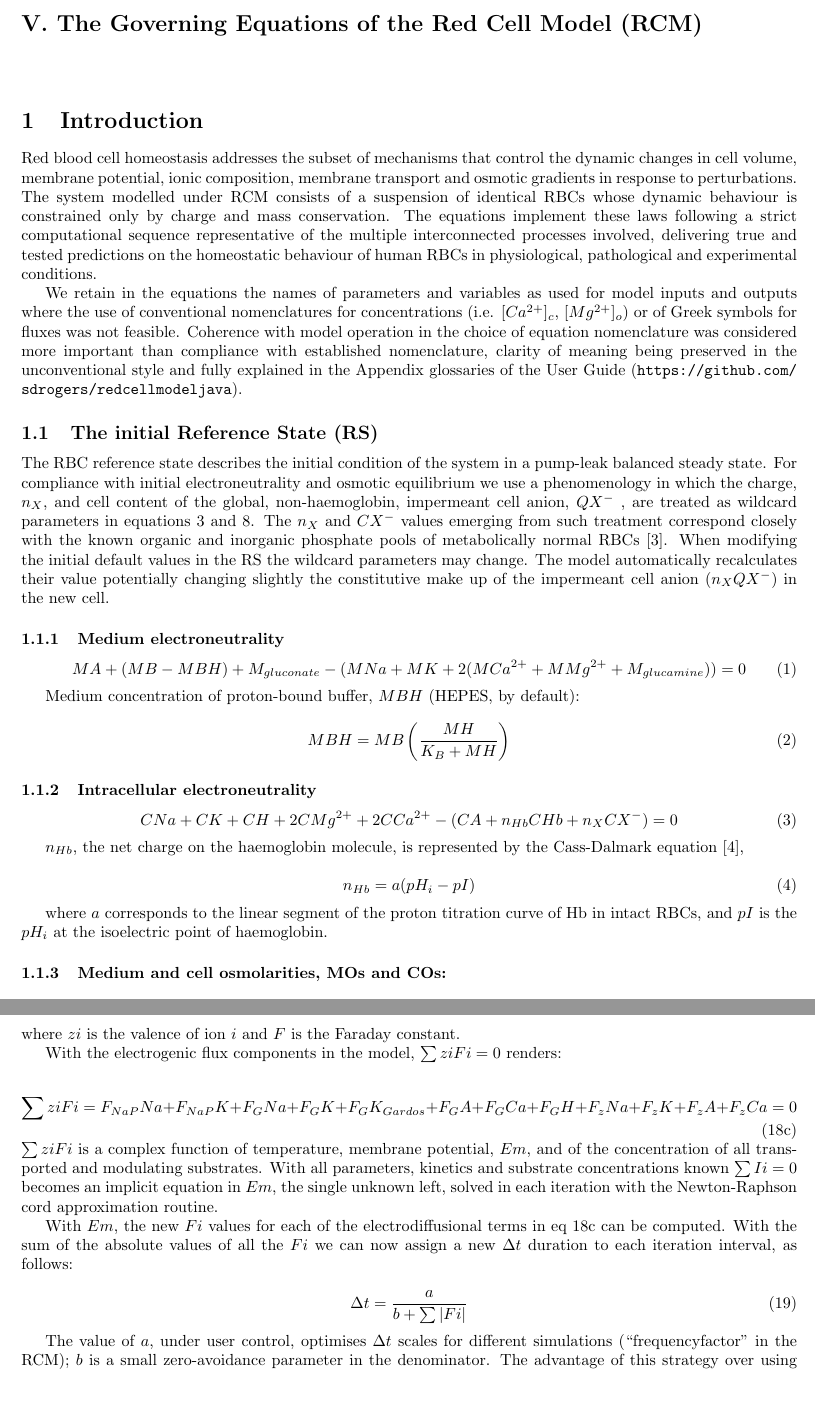
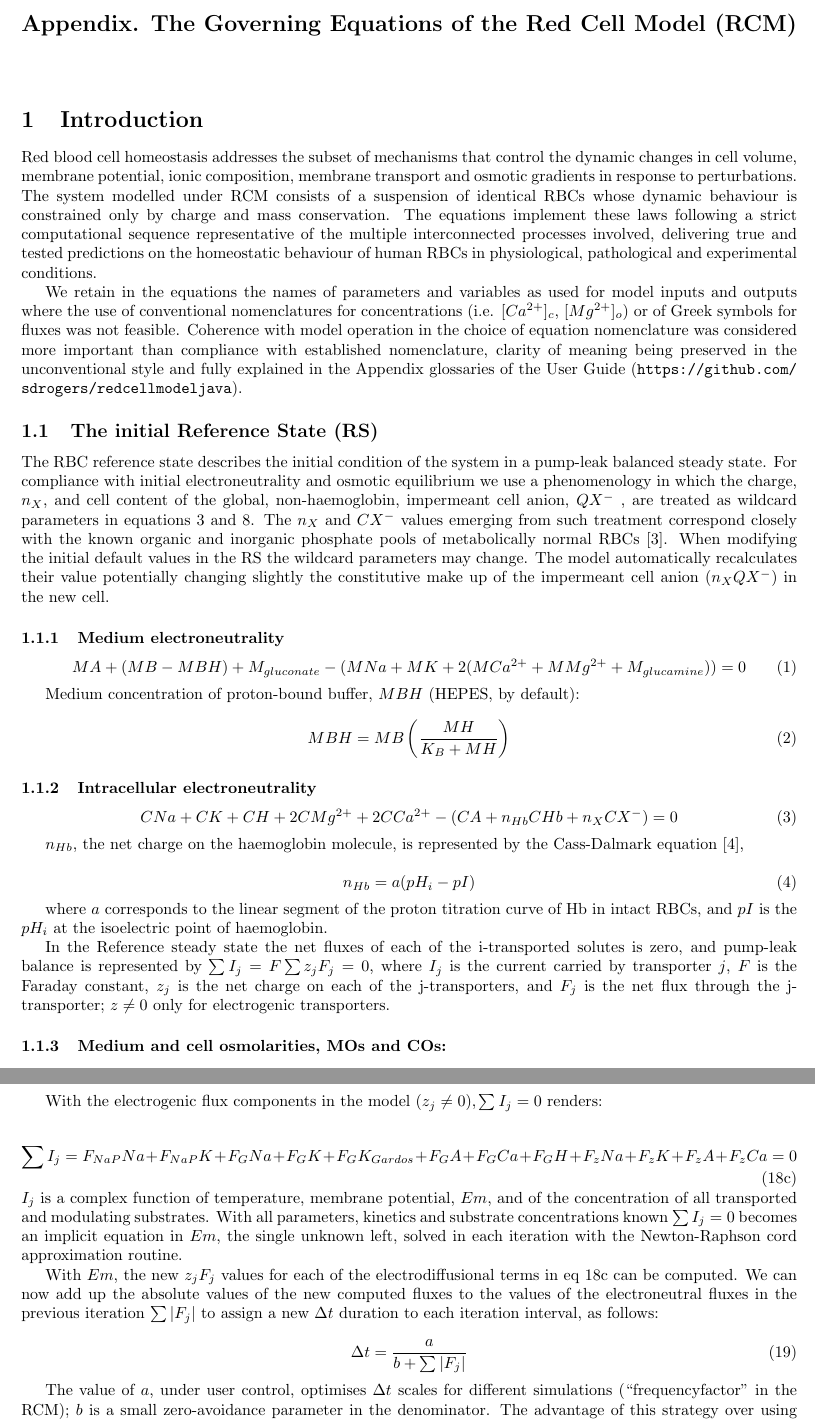
Before and after one commit to sdrogers/redcellmodeljava, a LaTeX document (equations/equations.tex): two parts of pages 1 and 6 of 10, joined at a grey line, cut so that both start at the same text, the shorter picture padded with empty space. Compiled offline with pdfLaTeX.

Commit message:
update to eqns

```diff
--- a/equations/equations.tex
+++ b/equations/equations.tex
@@ -23,7 +23,7 @@
   }
 \makeatother
 
-\title{V. The Governing Equations of the Red Cell Model (RCM)}
+\title{Appendix. The Governing Equations of the Red Cell Model (RCM)}
 \date{}
 
 % \newcommand{\med}[1]{[#1]^m}
@@ -154,6 +154,8 @@ $\nHb$, the net charge on the haemoglobin molecule, is represented by the Cass-D
 
 where $a$ corresponds to the linear segment of the proton titration curve of Hb in intact RBCs, and $\pI$ is the $\pH{i}$ at the isoelectric point of haemoglobin.
 
+In the Reference steady state the net fluxes of each of the i-transported solutes is zero, and pump-leak balance is represented by $\sum I_j = F\sum z_jF_j = 0$, where $I_j$ is the current carried by transporter $j$, $F$ is the Faraday constant, $z_j$ is the net charge on each of the j-transporters, and $F_j$ is the net flux through the j-transporter; $z \neq 0$ only for electrogenic transporters.
+
 \subsubsection{Medium and cell osmolarities, MOs and COs:}
 
 \begin{eqnarray}
@@ -399,19 +401,18 @@ where $Ii$ represents the current carried by each of the electrogenic transporte
 \end{equation}
-where $zi$ is the valence of ion $i$ and $F$ is the Faraday constant.
 
-With the electrogenic flux components in the model, $\sum ziFi = 0$ renders:
+With the electrogenic flux components in the model $(z_j\neq 0), \sum I_j = 0$ renders:
 
 \begin{equation}
-\sum ziFi = \F{NaP}{Na} + \F{NaP}{K} + \F{G}{Na} + \F{G}{K} + \F{G}{K_{Gardos}} + \F{G}{A} + \F{G}{Ca} + \F{G}{H} + \F{z}{Na} + \F{z}{K} + \F{z}{A} + \F{z}{Ca} = 0
+\sum I_j = \F{NaP}{Na} + \F{NaP}{K} + \F{G}{Na} + \F{G}{K} + \F{G}{K_{Gardos}} + \F{G}{A} + \F{G}{Ca} + \F{G}{H} + \F{z}{Na} + \F{z}{K} + \F{z}{A} + \F{z}{Ca} = 0
 \end{equation}
-$\sum ziFi$ is a complex function of temperature, membrane potential, $Em$, and of the concentration of all transported and modulating substrates.  With all parameters, kinetics and substrate concentrations known $\sum Ii = 0$ becomes an implicit equation in $Em$, the single unknown left, solved in each iteration with the Newton-Raphson cord approximation routine.
+$I_j$ is a complex function of temperature, membrane potential, $Em$, and of the concentration of all transported and modulating substrates.  With all parameters, kinetics and substrate concentrations known $\sum I_j = 0$ becomes an implicit equation in $Em$, the single unknown left, solved in each iteration with the Newton-Raphson cord approximation routine.
 
-With $Em$, the new $Fi$ values for each of the electrodiffusional terms in eq 18c can be computed.  With the sum of the absolute values of all the $Fi$ we can now assign a new $\Delta t$ duration to each iteration interval, as follows:
+With $Em$, the new $z_jF_j$ values for each of the electrodiffusional terms in eq 18c can be computed.  We can now add up the absolute values of the new computed fluxes to the values of the electroneutral fluxes in the previous iteration $\sum |F_j|$ to assign a new $\Delta t$ duration to each iteration interval, as follows:
 
 \setcounter{equation}{18}
 \renewcommand{\theequation}{\arabic{equation}}
 \begin{equation}
-\Delta t = \frac{a}{b + \sum|Fi|}
+\Delta t = \frac{a}{b + \sum|F_j|}
 \end{equation}
 
 The value of $a$, under user control, optimises $\Delta t$ scales for different simulations (“frequencyfactor” in the RCM); $b$ is a small zero-avoidance parameter in the denominator. The advantage of this strategy over using regular iteration intervals is that by setting a constant value for the cycles per outcome (“cyclesperprint(epochs)” in the RCM) the density of data output points automatically adjusts to the overall rate of change in the system, emulating the way good experimental practice seeks to sample for data at the bench, thus optimizing comparisons between predicted and experimental results.
```
Also changed, not shown: equations/equations.tex (18 more changed lines).
